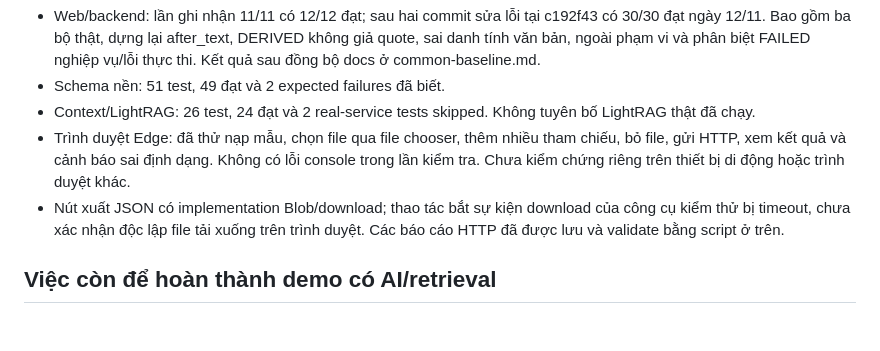
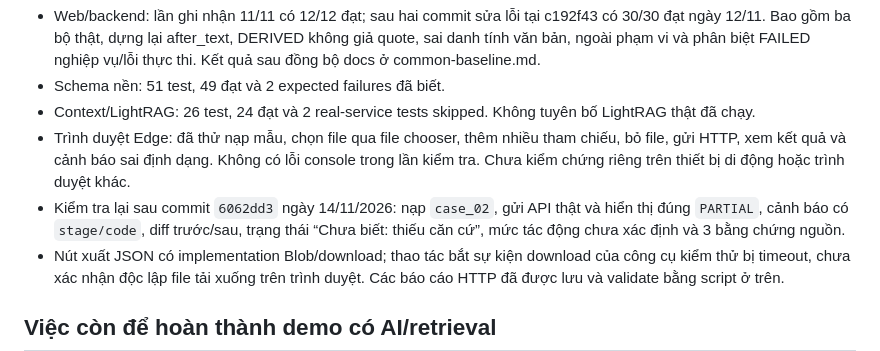
Before and after one commit to Lyra1603/group4_legal_document_change_detection, a Markdown page: docs/local-web-demo.md, the part around the change. Rendered like a GitHub page; blank space fills up the shorter version.

Commit message:
docs(frontend): record final browser handoff check
Co-authored-by: Copilot <223556219+Copilot@users.noreply.github.com>

```diff
--- a/docs/local-web-demo.md
+++ b/docs/local-web-demo.md
@@ -88,6 +88,7 @@ python -m unittest discover -s test/context_suite -v
 - Schema nền: 51 test, 49 đạt và 2 expected failures đã biết.
 - Context/LightRAG: 26 test, 24 đạt và 2 real-service tests skipped. Không tuyên bố LightRAG thật đã chạy.
 - Trình duyệt Edge: đã thử nạp mẫu, chọn file qua file chooser, thêm nhiều tham chiếu, bỏ file, gửi HTTP, xem kết quả và cảnh báo sai định dạng. Không có lỗi console trong lần kiểm tra. Chưa kiểm chứng riêng trên thiết bị di động hoặc trình duyệt khác.
+- Kiểm tra lại sau commit `6062dd3` ngày 14/11/2026: nạp `case_02`, gửi API thật và hiển thị đúng `PARTIAL`, cảnh báo có `stage/code`, diff trước/sau, trạng thái “Chưa biết: thiếu căn cứ”, mức tác động chưa xác định và 3 bằng chứng nguồn.
 - Nút xuất JSON có implementation Blob/download; thao tác bắt sự kiện download của công cụ kiểm thử bị timeout, chưa xác nhận độc lập file tải xuống trên trình duyệt. Các báo cáo HTTP đã được lưu và validate bằng script ở trên.
 
 ## Việc còn để hoàn thành demo có AI/retrieval
```
